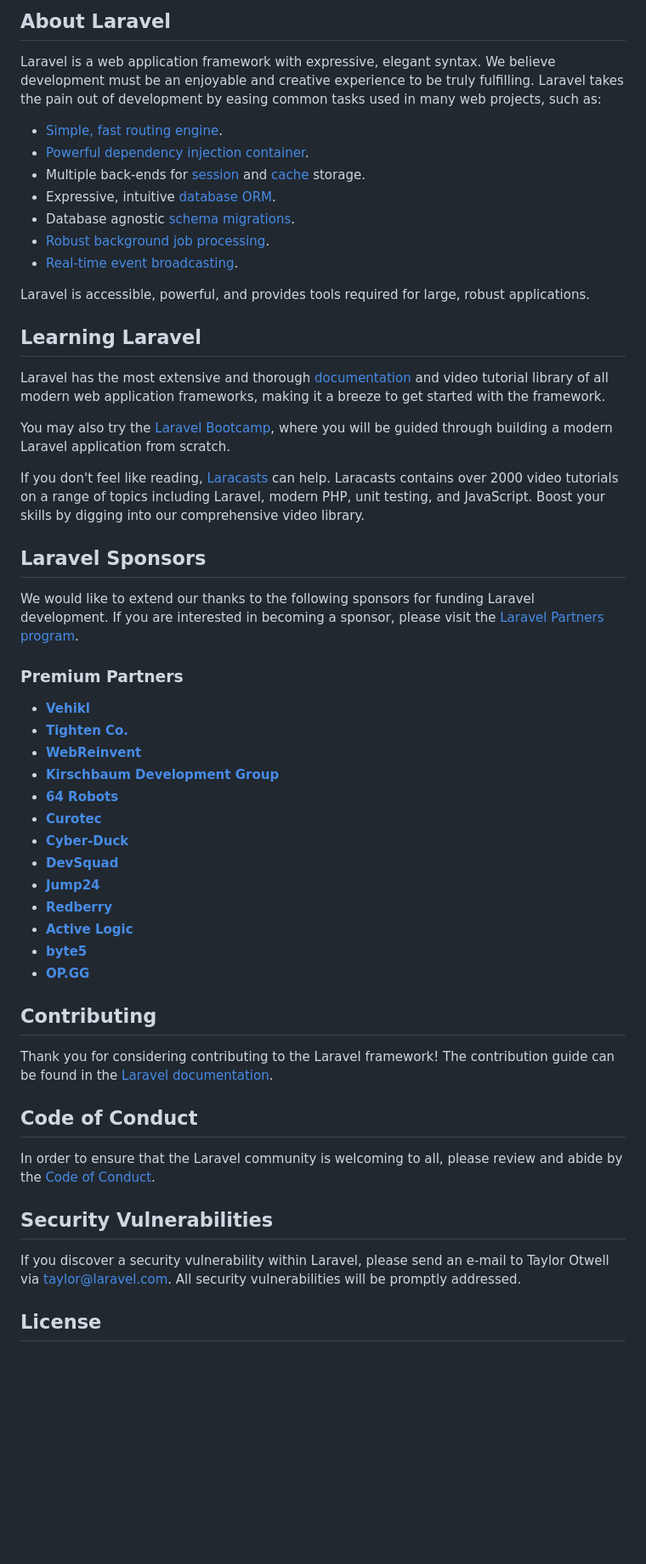
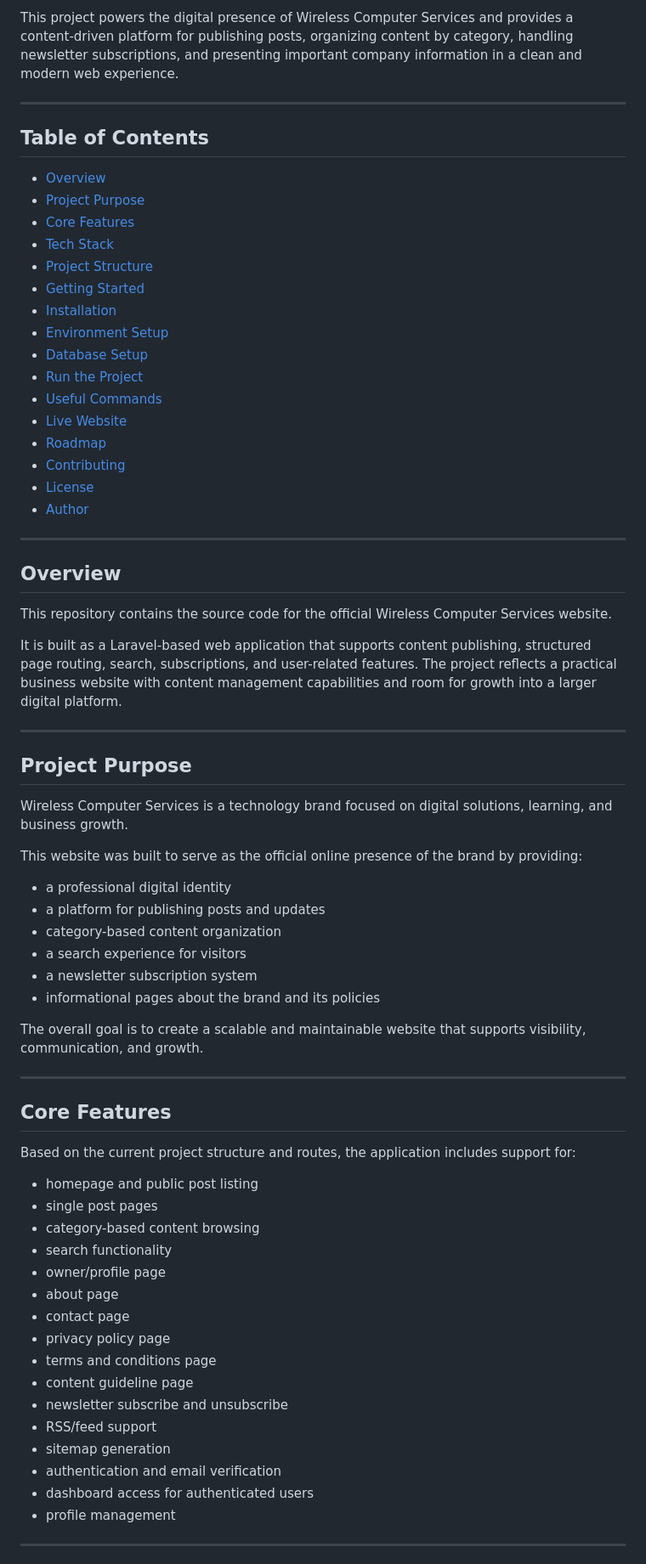
Before and after one commit to Dayoebe/wirelesscs, a Markdown page: README.md, the part around one of its changes. Shown at 85% size. Rendered like a GitHub page; blank space fills up the shorter version.

Commit message:
Revise README for Wireless Computer Services website
Updated the README to reflect the Wireless Computer Services project details, including purpose, features, tech stack, and project structure.

```diff
--- a/README.md
+++ b/README.md
@@ -9,57 +4,74 @@
 
-## About Laravel
+This project powers the digital presence of Wireless Computer Services and provides a content-driven platform for publishing posts, organizing content by category, handling newsletter subscriptions, and presenting important company information in a clean and modern web experience.
 
-Laravel is a web application framework with expressive, elegant syntax. We believe development must be an enjoyable and creative experience to be truly fulfilling. Laravel takes the pain out of development by easing common tasks used in many web projects, such as:
+---
 
-- [Simple, fast routing engine](https://laravel.com/docs/routing).
-- [Powerful dependency injection container](https://laravel.com/docs/container).
-- Multiple back-ends for [session](https://laravel.com/docs/session) and [cache](https://laravel.com/docs/cache) storage.
-- Expressive, intuitive [database ORM](https://laravel.com/docs/eloquent).
-- Database agnostic [schema migrations](https://laravel.com/docs/migrations).
-- [Robust background job processing](https://laravel.com/docs/queues).
-- [Real-time event broadcasting](https://laravel.com/docs/broadcasting).
+## Table of Contents
 
-Laravel is accessible, powerful, and provides tools required for large, robust applications.
+- [Overview](#overview)
+- [Project Purpose](#project-purpose)
+- [Core Features](#core-features)
+- [Tech Stack](#tech-stack)
+- [Project Structure](#project-structure)
+- [Getting Started](#getting-started)
+- [Installation](#installation)
+- [Environment Setup](#environment-setup)
+- [Database Setup](#database-setup)
+- [Run the Project](#run-the-project)
+- [Useful Commands](#useful-commands)
+- [Live Website](#live-website)
+- [Roadmap](#roadmap)
+- [Contributing](#contributing)
+- [License](#license)
+- [Author](#author)
 
-## Learning Laravel
+---
 
-Laravel has the most extensive and thorough [documentation](https://laravel.com/docs) and video tutorial library of all modern web application frameworks, making it a breeze to get started with the framework.
+## Overview
 
-You may also try the [Laravel Bootcamp](https://bootcamp.laravel.com), where you will be guided through building a modern Laravel application from scratch.
+This repository contains the source code for the official Wireless Computer Services website.
 
-If you don't feel like reading, [Laracasts](https://laracasts.com) can help. Laracasts contains over 2000 video tutorials on a range of topics including Laravel, modern PHP, unit testing, and JavaScript. Boost your skills by digging into our comprehensive video library.
+It is built as a Laravel-based web application that supports content publishing, structured page routing, search, subscriptions, and user-related features. The project reflects a practical business website with content management capabilities and room for growth into a larger digital platform.
 
-## Laravel Sponsors
+---
 
-We would like to extend our thanks to the following sponsors for funding Laravel development. If you are interested in becoming a sponsor, please visit the [Laravel Partners program](https://partners.laravel.com).
+## Project Purpose
 
-### Premium Partners
+Wireless Computer Services is a technology brand focused on digital solutions, learning, and business growth.
 
-- **[Vehikl](https://vehikl.com/)**
-- **[Tighten Co.](https://tighten.co)**
-- **[WebReinvent](https://webreinvent.com/)**
-- **[Kirschbaum Development Group](https://kirschbaumdevelopment.com)**
-- **[64 Robots](https://64robots.com)**
-- **[Curotec](https://www.curotec.com/services/technologies/laravel/)**
-- **[Cyber-Duck](https://cyber-duck.co.uk)**
-- **[DevSquad](https://devsquad.com/hire-laravel-developers)**
-- **[Jump24](https://jump24.co.uk)**
-- **[Redberry](https://redberry.international/laravel/)**
-- **[Active Logic](https://activelogic.com)**
-- **[byte5](https://byte5.de)**
-- **[OP.GG](https://op.gg)**
+This website was built to serve as the official online presence of the brand by providing:
 
-## Contributing
+- a professional digital identity
+- a platform for publishing posts and updates
+- category-based content organization
+- a search experience for visitors
+- a newsletter subscription system
+- informational pages about the brand and its policies
 
-Thank you for considering contributing to the Laravel framework! The contribution guide can be found in the [Laravel documentation](https://laravel.com/docs/contributions).
+The overall goal is to create a scalable and maintainable website that supports visibility, communication, and growth.
 
-## Code of Conduct
+---
 
-In order to ensure that the Laravel community is welcoming to all, please review and abide by the [Code of Conduct](https://laravel.com/docs/contributions#code-of-conduct).
+## Core Features
 
-## Security Vulnerabilities
+Based on the current project structure and routes, the application includes support for:
 
-If you discover a security vulnerability within Laravel, please send an e-mail to Taylor Otwell via [taylor@laravel.com](mailto:taylor@laravel.com). All security vulnerabilities will be promptly addressed.
+- homepage and public post listing
+- single post pages
+- category-based content browsing
+- search functionality
+- owner/profile page
+- about page
+- contact page
+- privacy policy page
+- terms and conditions page
+- content guideline page
+- newsletter subscribe and unsubscribe
+- RSS/feed support
+- sitemap generation
+- authentication and email verification
+- dashboard access for authenticated users
+- profile management
 
-## License
+---
 
```
Also changed, not shown: other parts of README.md (+62 -8 lines).
